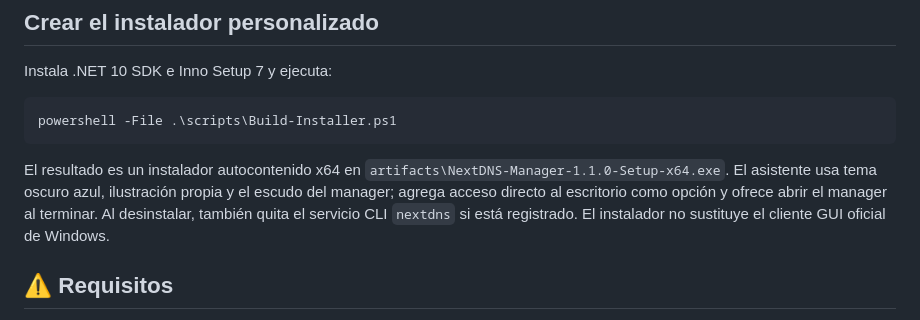
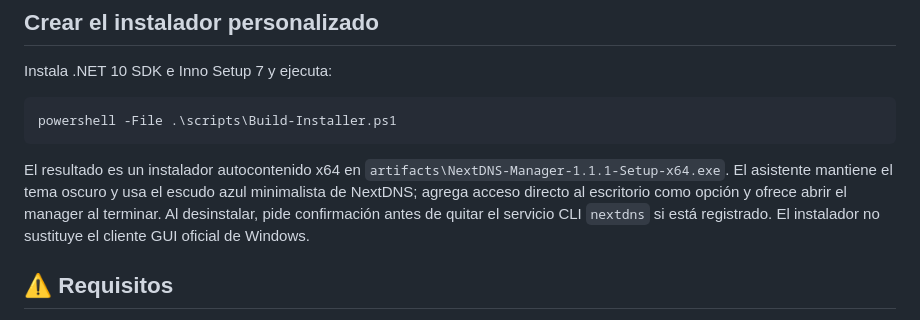
Before and after one commit to agustinbracamonte/NextDNS-Manager-WPF, a Markdown page: README.md, the part around the change. Rendered like a GitHub page.

Commit message:
Simplify NextDNS shield and installer branding
Use a minimal blue shield, simplify installer artwork, and bump app version to 1.1.1.

````diff
--- a/README.md
+++ b/README.md
@@ -58,7 +58,7 @@ Instala .NET 10 SDK e Inno Setup 7 y ejecuta:
 powershell -File .\scripts\Build-Installer.ps1
 ```
 
-El resultado es un instalador autocontenido x64 en `artifacts\NextDNS-Manager-1.1.0-Setup-x64.exe`. El asistente usa tema oscuro azul, ilustración propia y el escudo del manager; agrega acceso directo al escritorio como opción y ofrece abrir el manager al terminar. Al desinstalar, también quita el servicio CLI `nextdns` si está registrado. El instalador no sustituye el cliente GUI oficial de Windows.
+El resultado es un instalador autocontenido x64 en `artifacts\NextDNS-Manager-1.1.1-Setup-x64.exe`. El asistente mantiene el tema oscuro y usa el escudo azul minimalista de NextDNS; agrega acceso directo al escritorio como opción y ofrece abrir el manager al terminar. Al desinstalar, pide confirmación antes de quitar el servicio CLI `nextdns` si está registrado. El instalador no sustituye el cliente GUI oficial de Windows.
 
 ## ⚠️ Requisitos
 
````
Also changed, not shown: NextDNSModernWPF/brand.png, 6 other files.
